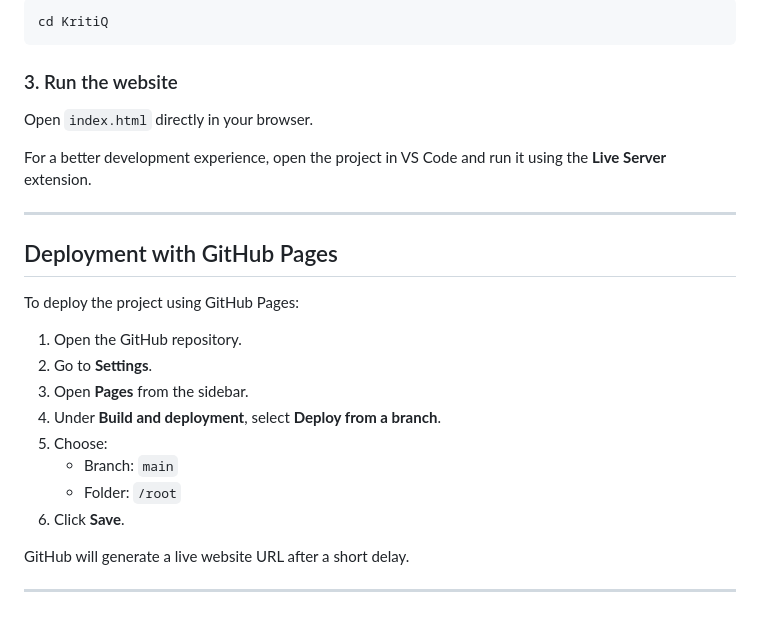
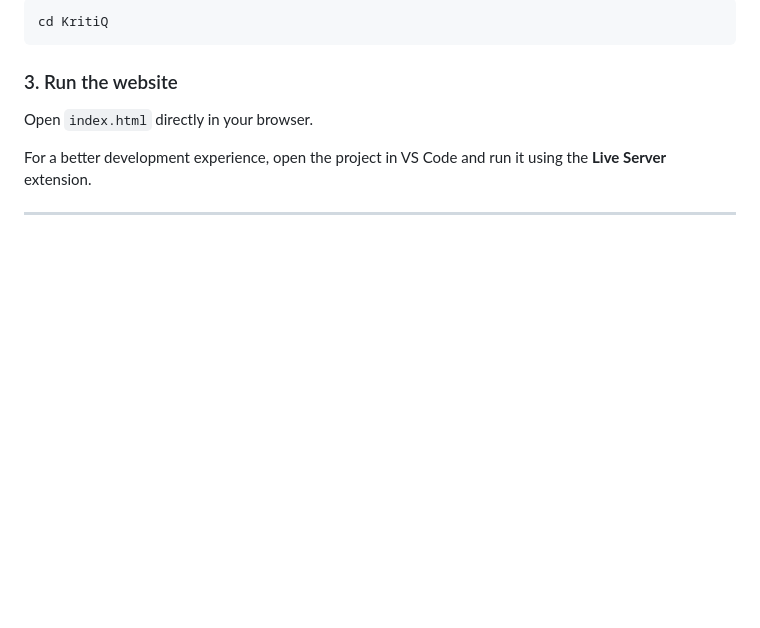
Before and after one commit to Aditya099pat/KritiQ, a Markdown page: README.md, the part around one of its changes. GitHub-like rendering; blank space fills up the shorter version.

```diff
--- a/README.md
+++ b/README.md
@@ -150,20 +150,3 @@ Open `index.html` directly in your browser.
 For a better development experience, open the project in VS Code and run it using the **Live Server** extension.
 
 ---
-
-## Deployment with GitHub Pages
-
-To deploy the project using GitHub Pages:
-
-1. Open the GitHub repository.
-2. Go to **Settings**.
-3. Open **Pages** from the sidebar.
-4. Under **Build and deployment**, select **Deploy from a branch**.
-5. Choose:
-   - Branch: `main`
-   - Folder: `/root`
-6. Click **Save**.
-
-GitHub will generate a live website URL after a short delay.
-
----
```
Also changed, not shown: other parts of README.md (+1 -1 lines).
